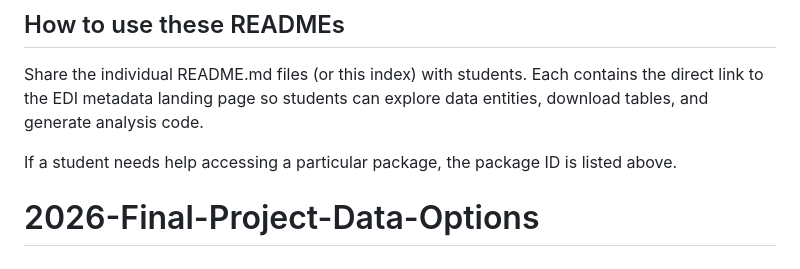
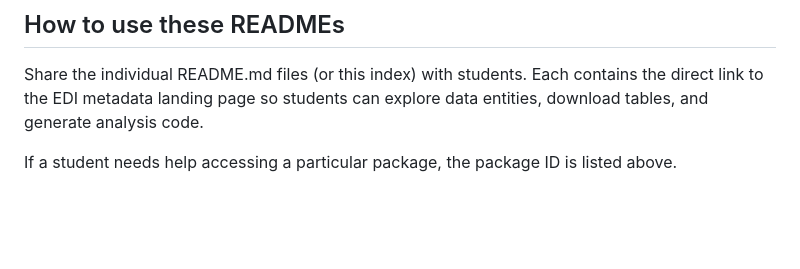
Before and after one commit to EAES-380/2026-Final-Project-Data-Options, a Markdown page: README.md, the part around the change. Drawn GitHub-style; blank space fills up the shorter version.

Commit message:
Remove section for 2026 Final Project Data Options

```diff
--- a/README.md
+++ b/README.md
@@ -80,4 +80,3 @@ Three options are provided for each of the four departmental subject areas. Each
 Share the individual README.md files (or this index) with students. Each contains the direct link to the EDI metadata landing page so students can explore data entities, download tables, and generate analysis code.
 
 If a student needs help accessing a particular package, the package ID is listed above.
-# 2026-Final-Project-Data-Options
```
